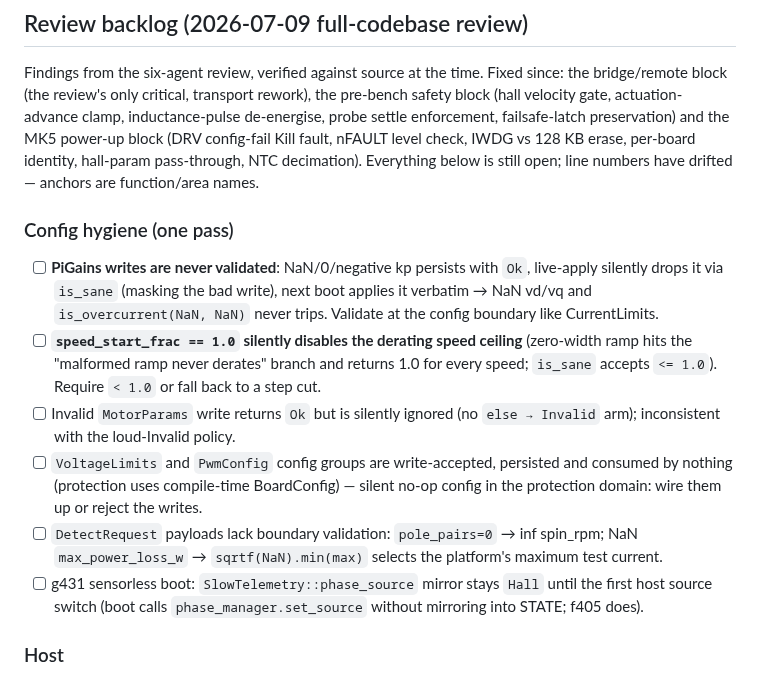
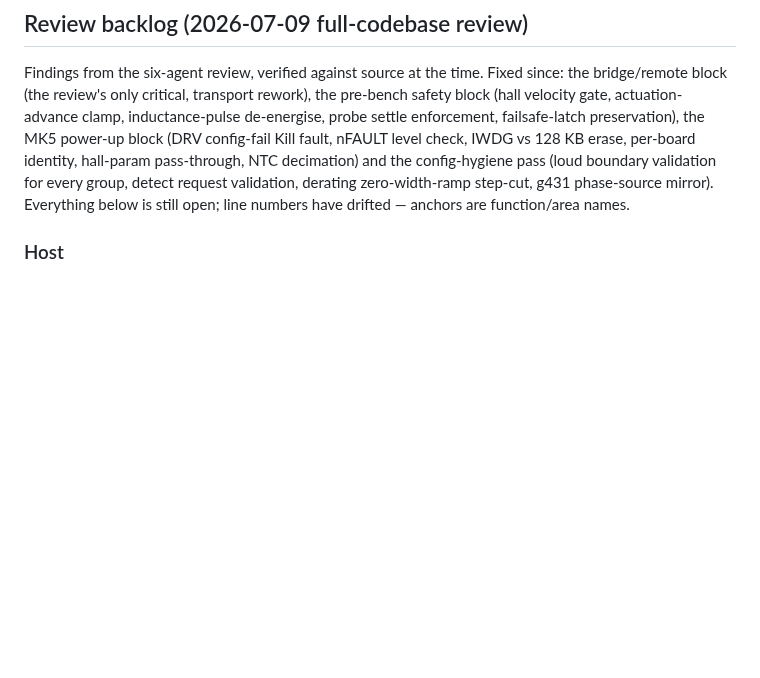
Before and after one commit to okhsunrog/oxifoc, a Markdown page: docs/TODO.md, the part around the change. GitHub-like rendering; blank space fills up the shorter version.

Commit message:
docs: clear the fixed config-hygiene block from the review backlog

```diff
--- a/docs/TODO.md
+++ b/docs/TODO.md
@@ -39,34 +39,13 @@ Findings from the six-agent review, verified against source at the time.
 Fixed since: the bridge/remote block (the review's only critical, transport
 rework), the pre-bench safety block (hall velocity gate, actuation-advance
 clamp, inductance-pulse de-energise, probe settle enforcement, failsafe-latch
-preservation) and the MK5 power-up block (DRV config-fail Kill fault, nFAULT
+preservation), the MK5 power-up block (DRV config-fail Kill fault, nFAULT
 level check, IWDG vs 128 KB erase, per-board identity, hall-param
-pass-through, NTC decimation). Everything below is still open; line numbers
+pass-through, NTC decimation) and the config-hygiene pass (loud
+boundary validation for every group, detect request validation,
+derating zero-width-ramp step-cut, g431 phase-source mirror).
+Everything below is still open; line numbers
 have drifted — anchors are function/area names.
-
-### Config hygiene (one pass)
-
-- [ ] **PiGains writes are never validated**: NaN/0/negative kp
-  persists with `Ok`, live-apply silently drops it via `is_sane`
-  (masking the bad write), next boot applies it verbatim → NaN vd/vq
-  and `is_overcurrent(NaN, NaN)` never trips. Validate at the config
-  boundary like CurrentLimits.
-- [ ] **`speed_start_frac == 1.0` silently disables the derating speed
-  ceiling** (zero-width ramp hits the "malformed ramp never derates"
-  branch and returns 1.0 for every speed; `is_sane` accepts `<= 1.0`).
-  Require `< 1.0` or fall back to a step cut.
-- [ ] Invalid `MotorParams` write returns `Ok` but is silently ignored
-  (no `else → Invalid` arm); inconsistent with the loud-Invalid policy.
-- [ ] `VoltageLimits` and `PwmConfig` config groups are write-accepted,
-  persisted and consumed by nothing (protection uses compile-time
-  BoardConfig) — silent no-op config in the protection domain: wire
-  them up or reject the writes.
-- [ ] `DetectRequest` payloads lack boundary validation: `pole_pairs=0`
-  → inf spin_rpm; NaN `max_power_loss_w` → `sqrtf(NaN).min(max)`
-  selects the platform's maximum test current.
-- [ ] g431 sensorless boot: `SlowTelemetry::phase_source` mirror stays
-  `Hall` until the first host source switch (boot calls
-  `phase_manager.set_source` without mirroring into STATE; f405 does).
 
 ### Host
 
```
